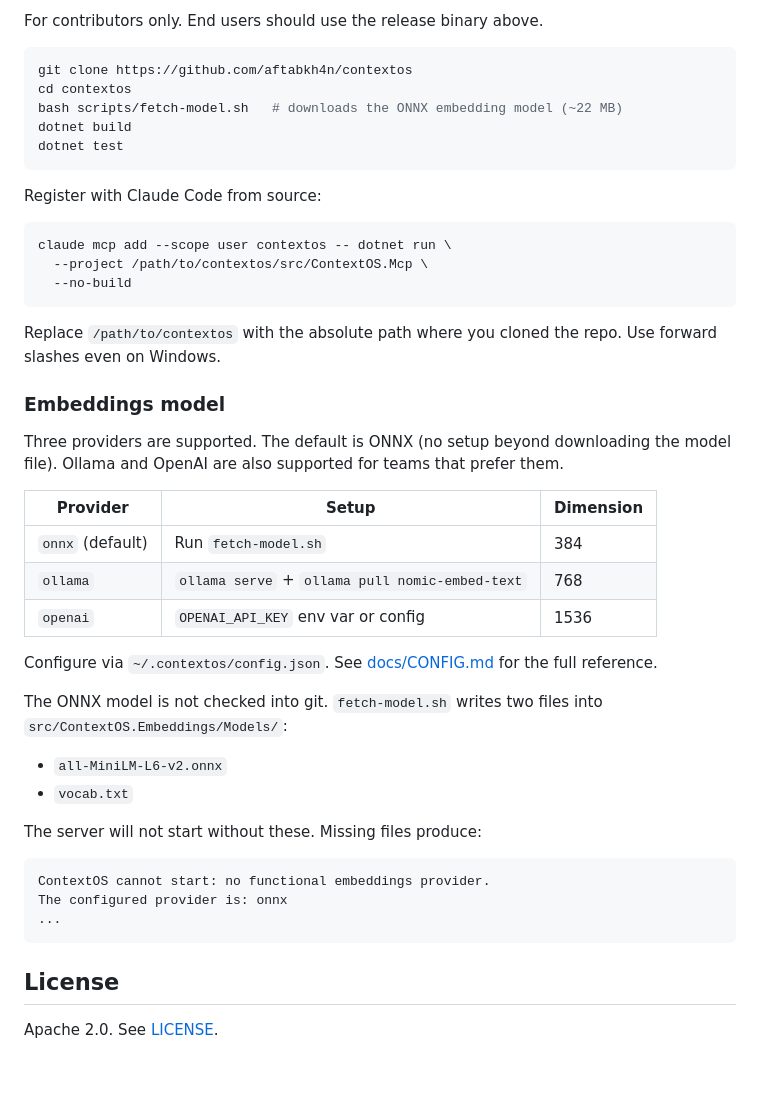
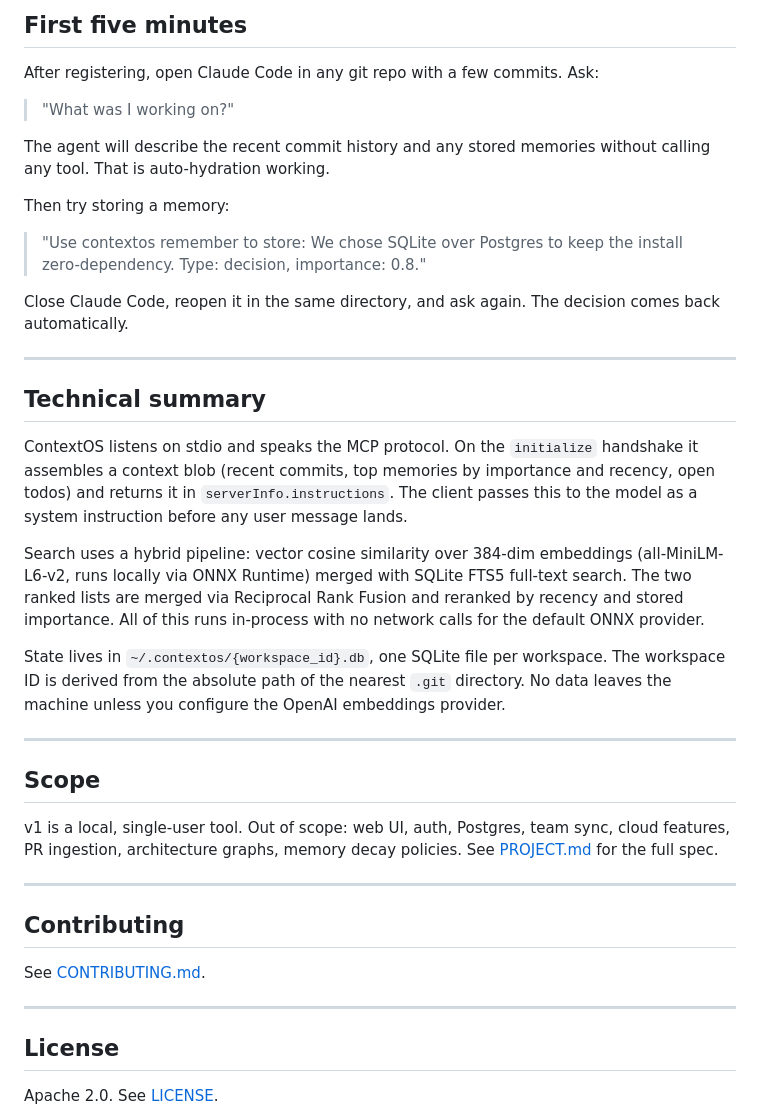
Before and after one commit to aftabkh4n/contextos, a Markdown page: README.md, the part around one of its changes. Rendered like a GitHub page; blank space fills up the shorter version.

````diff
--- a/README.md
+++ b/README.md
@@ -90,53 +92,56 @@ the full setup guide, verification steps, and common issues.
 
-For contributors only. End users should use the release binary above.
+## First five minutes
 
-```sh
-git clone https://github.com/aftabkh4n/contextos
-cd contextos
-bash scripts/fetch-model.sh   # downloads the ONNX embedding model (~22 MB)
-dotnet build
-dotnet test
-```
+After registering, open Claude Code in any git repo with a few commits. Ask:
 
-Register with Claude Code from source:
+> "What was I working on?"
 
-```sh
-claude mcp add --scope user contextos -- dotnet run \
-  --project /path/to/contextos/src/ContextOS.Mcp \
-  --no-build
-```
+The agent will describe the recent commit history and any stored memories
+without calling any tool. That is auto-hydration working.
 
-Replace `/path/to/contextos` with the absolute path where you cloned the repo.
-Use forward slashes even on Windows.
+Then try storing a memory:
 
-### Embeddings model
+> "Use contextos remember to store: We chose SQLite over Postgres to keep
+> the install zero-dependency. Type: decision, importance: 0.8."
 
-Three providers are supported. The default is ONNX (no setup beyond
-downloading the model file). Ollama and OpenAI are also supported for
-teams that prefer them.
+Close Claude Code, reopen it in the same directory, and ask again. The
+decision comes back automatically.
 
-| Provider | Setup | Dimension |
-|----------|-------|-----------|
-| `onnx` (default) | Run `fetch-model.sh` | 384 |
-| `ollama` | `ollama serve` + `ollama pull nomic-embed-text` | 768 |
-| `openai` | `OPENAI_API_KEY` env var or config | 1536 |
+---
 
-Configure via `~/.contextos/config.json`. See [docs/CONFIG.md](docs/CONFIG.md)
-for the full reference.
+## Technical summary
 
-The ONNX model is not checked into git. `fetch-model.sh` writes two files
-into `src/ContextOS.Embeddings/Models/`:
+ContextOS listens on stdio and speaks the MCP protocol. On the `initialize`
+handshake it assembles a context blob (recent commits, top memories by
+importance and recency, open todos) and returns it in `serverInfo.instructions`.
+The client passes this to the model as a system instruction before any user
+message lands.
 
-- `all-MiniLM-L6-v2.onnx`
-- `vocab.txt`
+Search uses a hybrid pipeline: vector cosine similarity over 384-dim embeddings
+(all-MiniLM-L6-v2, runs locally via ONNX Runtime) merged with SQLite FTS5
+full-text search. The two ranked lists are merged via Reciprocal Rank Fusion
+and reranked by recency and stored importance. All of this runs in-process with
+no network calls for the default ONNX provider.
 
-The server will not start without these. Missing files produce:
+State lives in `~/.contextos/{workspace_id}.db`, one SQLite file per workspace.
+The workspace ID is derived from the absolute path of the nearest `.git` directory.
+No data leaves the machine unless you configure the OpenAI embeddings provider.
 
-```
-ContextOS cannot start: no functional embeddings provider.
-The configured provider is: onnx
-...
-```
+---
+
+## Scope
+
+v1 is a local, single-user tool. Out of scope: web UI, auth, Postgres, team
+sync, cloud features, PR ingestion, architecture graphs, memory decay policies.
+See [PROJECT.md](PROJECT.md) for the full spec.
+
+---
+
+## Contributing
+
+See [CONTRIBUTING.md](CONTRIBUTING.md).
+
+---
 
 ## License
 
````
Also changed, not shown: other parts of README.md (+54 -52 lines).
